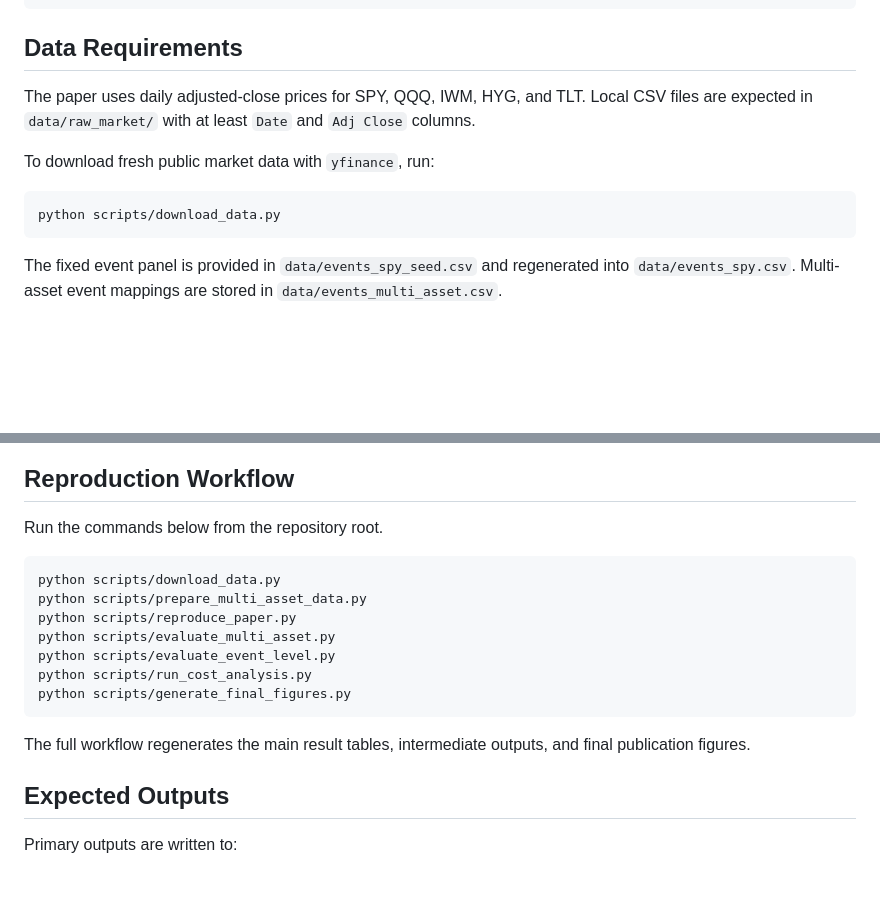
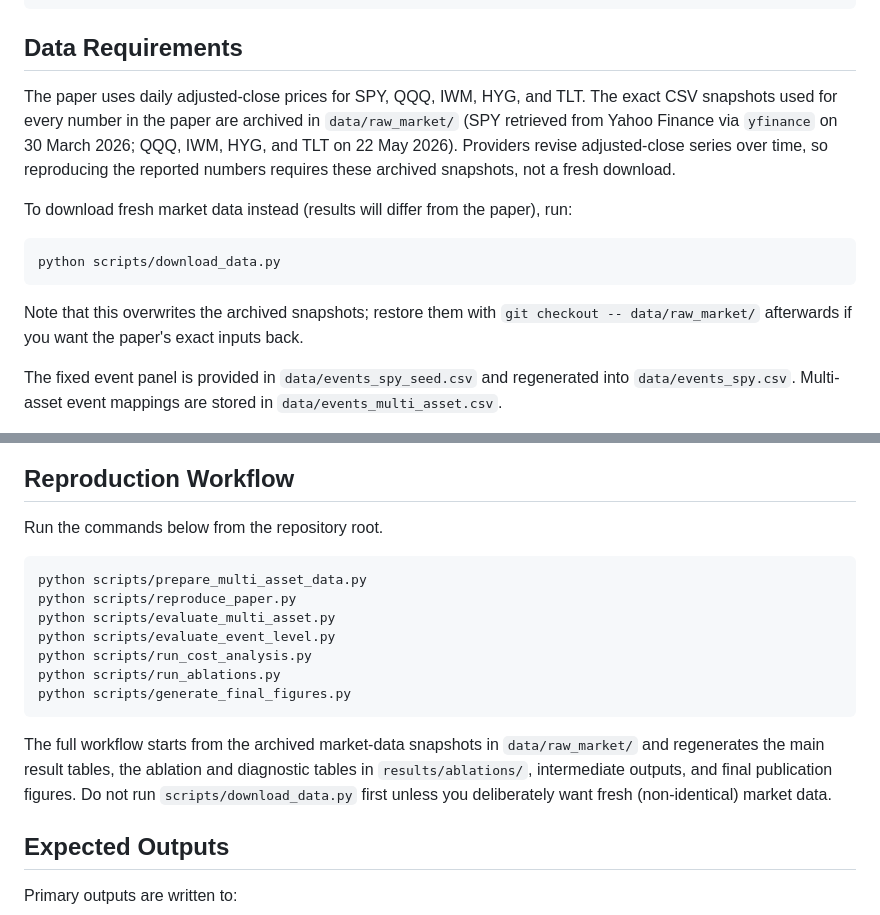
Before and after one commit to prashant290605/Financial-stress-event-fixed-protocol, a Markdown page: README.md, 2 parts joined by grey strips. Drawn GitHub-style; blank space fills up the shorter version.

Commit message:
Update README for archived data snapshots and ablation workflow
The reproduction workflow now starts from the archived raw-market
snapshots instead of a fresh download, and includes run_ablations.py.

````diff
--- a/README.md
+++ b/README.md
@@ -43,13 +43,15 @@ python -m pip install -r requirements.txt
 
 ## Data Requirements
 
-The paper uses daily adjusted-close prices for SPY, QQQ, IWM, HYG, and TLT. Local CSV files are expected in `data/raw_market/` with at least `Date` and `Adj Close` columns.
+The paper uses daily adjusted-close prices for SPY, QQQ, IWM, HYG, and TLT. The exact CSV snapshots used for every number in the paper are archived in `data/raw_market/` (SPY retrieved from Yahoo Finance via `yfinance` on 30 March 2026; QQQ, IWM, HYG, and TLT on 22 May 2026). Providers revise adjusted-close series over time, so reproducing the reported numbers requires these archived snapshots, not a fresh download.
 
-To download fresh public market data with `yfinance`, run:
+To download fresh market data instead (results will differ from the paper), run:
 
 ```bash
 python scripts/download_data.py
 ```
+
+Note that this overwrites the archived snapshots; restore them with `git checkout -- data/raw_market/` afterwards if you want the paper's exact inputs back.
 
 The fixed event panel is provided in `data/events_spy_seed.csv` and regenerated into `data/events_spy.csv`. Multi-asset event mappings are stored in `data/events_multi_asset.csv`.
 
@@ -66,16 +68,16 @@ Follow the setup guide before running the full workflow if you want to regenerat
 Run the commands below from the repository root.
 
 ```bash
-python scripts/download_data.py
 python scripts/prepare_multi_asset_data.py
 python scripts/reproduce_paper.py
 python scripts/evaluate_multi_asset.py
 python scripts/evaluate_event_level.py
 python scripts/run_cost_analysis.py
+python scripts/run_ablations.py
 python scripts/generate_final_figures.py
 ```
 
-The full workflow regenerates the main result tables, intermediate outputs, and final publication figures.
+The full workflow starts from the archived market-data snapshots in `data/raw_market/` and regenerates the main result tables, the ablation and diagnostic tables in `results/ablations/`, intermediate outputs, and final publication figures. Do not run `scripts/download_data.py` first unless you deliberately want fresh (non-identical) market data.
 
 ## Expected Outputs
 
````
